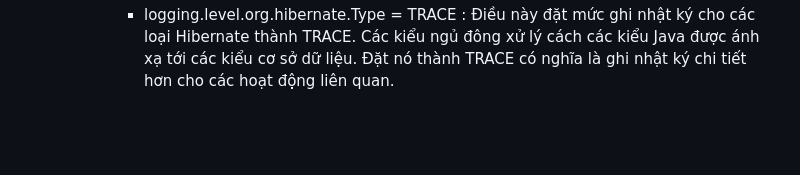
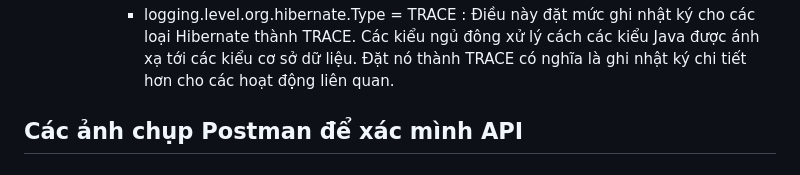
Before and after one commit to quietfriend03/Java-Technology-Midterm, a Markdown page: README.md, the part around the change. GitHub-like rendering; blank space fills up the shorter version.

```diff
--- a/README.md
+++ b/README.md
@@ -25,3 +25,4 @@
       - spring.security.user.password=kien123 : Mật khẩu cho Spring Security (nếu không có thì hệ thống sẽ tự động tạo ra một key để thay thế khi chạy)
       - logging.level.org.hibernate.SQL = DEBUG : Điều này đặt mức ghi nhật ký cho các câu lệnh SQL được Hibernate thực thi thành DEBUG. Điều này có nghĩa là Hibernate sẽ ghi lại các câu lệnh SQL ở cấp độ DEBUG, cung cấp thông tin chi tiết hơn về các truy vấn SQL đang được thực thi.
       - logging.level.org.hibernate.Type = TRACE : Điều này đặt mức ghi nhật ký cho các loại Hibernate thành TRACE. Các kiểu ngủ đông xử lý cách các kiểu Java được ánh xạ tới các kiểu cơ sở dữ liệu. Đặt nó thành TRACE có nghĩa là ghi nhật ký chi tiết hơn cho các hoạt động liên quan.
+## Các ảnh chụp Postman để xác mình API
```
